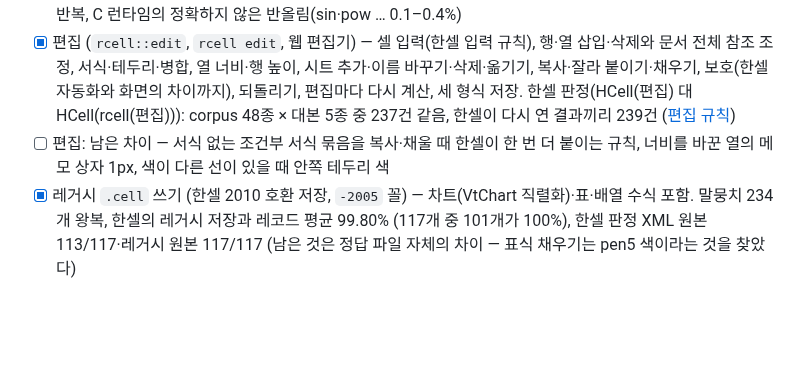
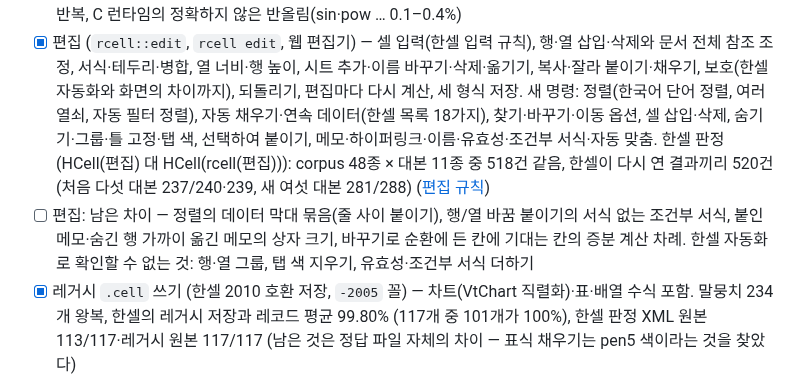
Before and after one commit to yoomin53/rcell, a Markdown page: docs/ROADMAP.md, the part around the change. GitHub-like rendering; blank space fills up the shorter version.

```diff
--- a/docs/ROADMAP.md
+++ b/docs/ROADMAP.md
@@ -71,10 +71,14 @@
   RATE·XIRR 의 반복, C 런타임의 정확하지 않은 반올림(sin·pow … 0.1–0.4%)
 - [x] 편집 (`rcell::edit`, `rcell edit`, 웹 편집기) — 셀 입력(한셀 입력 규칙), 행·열 삽입·삭제와 문서 전체 참조 조정,
   서식·테두리·병합, 열 너비·행 높이, 시트 추가·이름 바꾸기·삭제·옮기기, 복사·잘라 붙이기·채우기, 보호(한셀 자동화와
-  화면의 차이까지), 되돌리기, 편집마다 다시 계산, 세 형식 저장. 한셀 판정(HCell(편집) 대 HCell(rcell(편집))): corpus 48종 ×
-  대본 5종 중 237건 같음, 한셀이 다시 연 결과끼리 239건 ([편집 규칙](editing.md))
-- [ ] 편집: 남은 차이 — 서식 없는 조건부 서식 묶음을 복사·채울 때 한셀이 한 번 더 붙이는 규칙, 너비를 바꾼 열의 메모 상자
-  1px, 색이 다른 선이 있을 때 안쪽 테두리 색
+  화면의 차이까지), 되돌리기, 편집마다 다시 계산, 세 형식 저장. 새 명령: 정렬(한국어 단어 정렬, 여러 열쇠, 자동 필터 정렬),
+  자동 채우기·연속 데이터(한셀 목록 18가지), 찾기·바꾸기·이동 옵션, 셀 삽입·삭제, 숨기기·그룹·틀 고정·탭 색, 선택하여
+  붙이기, 메모·하이퍼링크·이름·유효성·조건부 서식·자동 맞춤. 한셀 판정(HCell(편집) 대 HCell(rcell(편집))): corpus 48종 ×
+  대본 11종 중 518건 같음, 한셀이 다시 연 결과끼리 520건 (처음 다섯 대본 237/240·239, 새 여섯 대본 281/288)
+  ([편집 규칙](editing.md))
+- [ ] 편집: 남은 차이 — 정렬의 데이터 막대 묶음(줄 사이 붙이기), 행/열 바꿈 붙이기의 서식 없는 조건부 서식, 붙인 메모·숨긴 행
+  가까이 옮긴 메모의 상자 크기, 바꾸기로 순환에 든 칸에 기대는 칸의 증분 계산 차례. 한셀 자동화로 확인할 수 없는 것: 행·열
+  그룹, 탭 색 지우기, 유효성·조건부 서식 더하기
 - [x] 레거시 `.cell` 쓰기 (한셀 2010 호환 저장, `-2005` 꼴) — 차트(VtChart 직렬화)·표·배열 수식 포함. 말뭉치 234개 왕복,
   한셀의 레거시 저장과 레코드 평균 99.80% (117개 중 101개가 100%), 한셀 판정 XML 원본 113/117·레거시 원본 117/117
   (남은 것은 정답 파일 자체의 차이 — 표식 채우기는 pen5 색이라는 것을 찾았다)
```
Also changed, not shown: docs/editing.md (+35 -29 lines).
